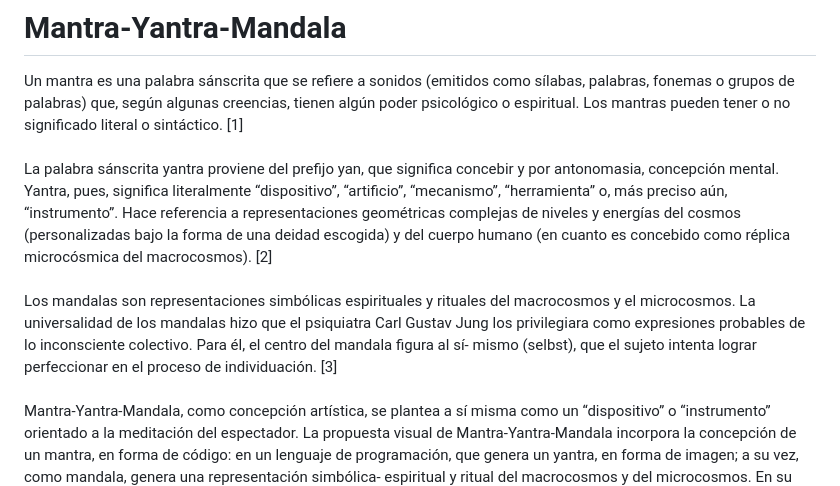
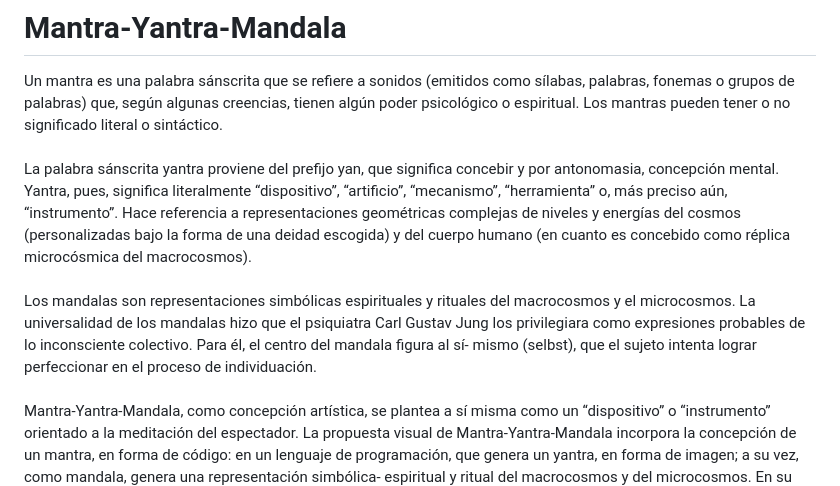
Before and after one commit to HeliosMD/Mantra-Yantra-Mandala, a Markdown page: README.md, the part around the change. GitHub-like rendering.

```diff
--- a/README.md
+++ b/README.md
@@ -2,16 +2,16 @@
 
 Un mantra es una palabra sánscrita que se refiere a sonidos (emitidos como sílabas, palabras, fonemas
 o grupos de palabras) que, según algunas creencias, tienen algún poder psicológico o espiritual. Los
-mantras pueden tener o no significado literal o sintáctico. [1] <br/><br/>
+mantras pueden tener o no significado literal o sintáctico.<br/><br/>
 La palabra sánscrita yantra proviene del prefijo yan, que significa concebir y por antonomasia,
 concepción mental. Yantra, pues, significa literalmente “dispositivo”, “artificio”, “mecanismo”,
 “herramienta” o, más preciso aún, “instrumento”. Hace referencia a representaciones geométricas
 complejas de niveles y energías del cosmos (personalizadas bajo la forma de una deidad escogida) y del
-cuerpo humano (en cuanto es concebido como réplica microcósmica del macrocosmos). [2] <br/><br/>
+cuerpo humano (en cuanto es concebido como réplica microcósmica del macrocosmos).<br/><br/>
 Los mandalas son representaciones simbólicas espirituales y rituales del macrocosmos y el
 microcosmos. La universalidad de los mandalas hizo que el psiquiatra Carl Gustav Jung los privilegiara
 como expresiones probables de lo inconsciente colectivo. Para él, el centro del mandala figura al sí-
-mismo (selbst), que el sujeto intenta lograr perfeccionar en el proceso de individuación. [3] <br/><br/>
+mismo (selbst), que el sujeto intenta lograr perfeccionar en el proceso de individuación.<br/><br/>
 Mantra-Yantra-Mandala, como concepción artística, se plantea a sí misma como un “dispositivo” o
 “instrumento” orientado a la meditación del espectador. La propuesta visual de Mantra-Yantra-Mandala
 incorpora la concepción de un mantra, en forma de código: en un lenguaje de programación, que
```
